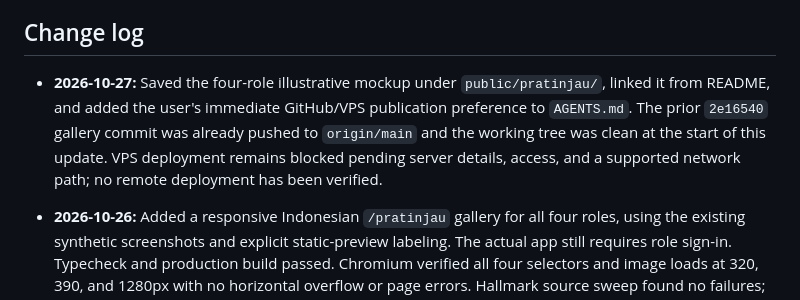
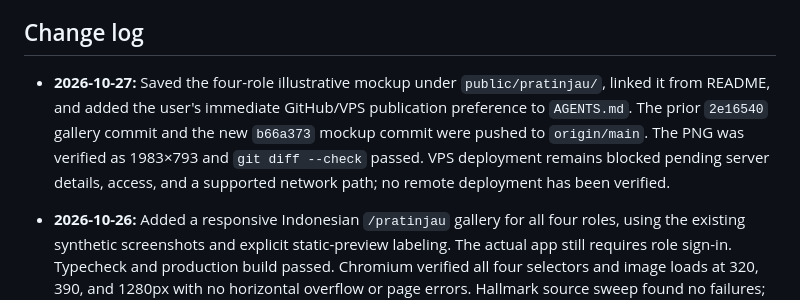
Before and after one commit to lrmcorp/ln, a Markdown page: handoff.md, the part around the change. Drawn GitHub-style.

Commit message:
Record mockup publication in handoff

```diff
--- a/handoff.md
+++ b/handoff.md
@@ -104,7 +104,7 @@ Owner MFA and high-assurance actions, production customer activation and authent
 
 ## Change log
 
-- **2026-10-27:** Saved the four-role illustrative mockup under `public/pratinjau/`, linked it from README, and added the user's immediate GitHub/VPS publication preference to `AGENTS.md`. The prior `2e16540` gallery commit was already pushed to `origin/main` and the working tree was clean at the start of this update. VPS deployment remains blocked pending server details, access, and a supported network path; no remote deployment has been verified.
+- **2026-10-27:** Saved the four-role illustrative mockup under `public/pratinjau/`, linked it from README, and added the user's immediate GitHub/VPS publication preference to `AGENTS.md`. The prior `2e16540` gallery commit and the new `b66a373` mockup commit were pushed to `origin/main`. The PNG was verified as 1983×793 and `git diff --check` passed. VPS deployment remains blocked pending server details, access, and a supported network path; no remote deployment has been verified.
 - **2026-10-26:** Added a responsive Indonesian `/pratinjau` gallery for all four roles, using the existing synthetic screenshots and explicit static-preview labeling. The actual app still requires role sign-in. Typecheck and production build passed. Chromium verified all four selectors and image loads at 320, 390, and 1280px with no horizontal overflow or page errors. Hallmark source sweep found no failures; one existing shared-card warning remains. The gallery cannot demonstrate live permissions, native Android background tracking, or transaction behavior by itself. The production preview returned HTTP 200 on port 3000.
 - **2026-10-26:** Added native Android location demo project, one-time active-loan pairing code, hashed device token and Keystore storage, explicit Android background permission flow, blank main activity, location foreground service with notification/stop action, and best-effort boot restart. Added five `/api/mobile/*` routes and server gates for active loan, consent, and payoff revocation. Migrated demo DB; 12 Node tests and production Next build passed. Verified APK compilation, v2 debug signature, manifest/package, and HTTP enrollment/activation/consent/report/download flows with synthetic data. The build used official checksum-verified Android SDK, Gradle, and JDK archives in `/tmp` plus a JDK truststore containing the cloud proxy CA. Physical-device runtime and reachable HTTPS deployment are still outstanding.
 - **2026-10-26:** Saved the cloud onboarding draft with the tested Android toolchain setup and wrapper build scripts; the startup notes now mention 12 tests and the APK path. This draft requires environment-settings review/publication and has not been published.
```
